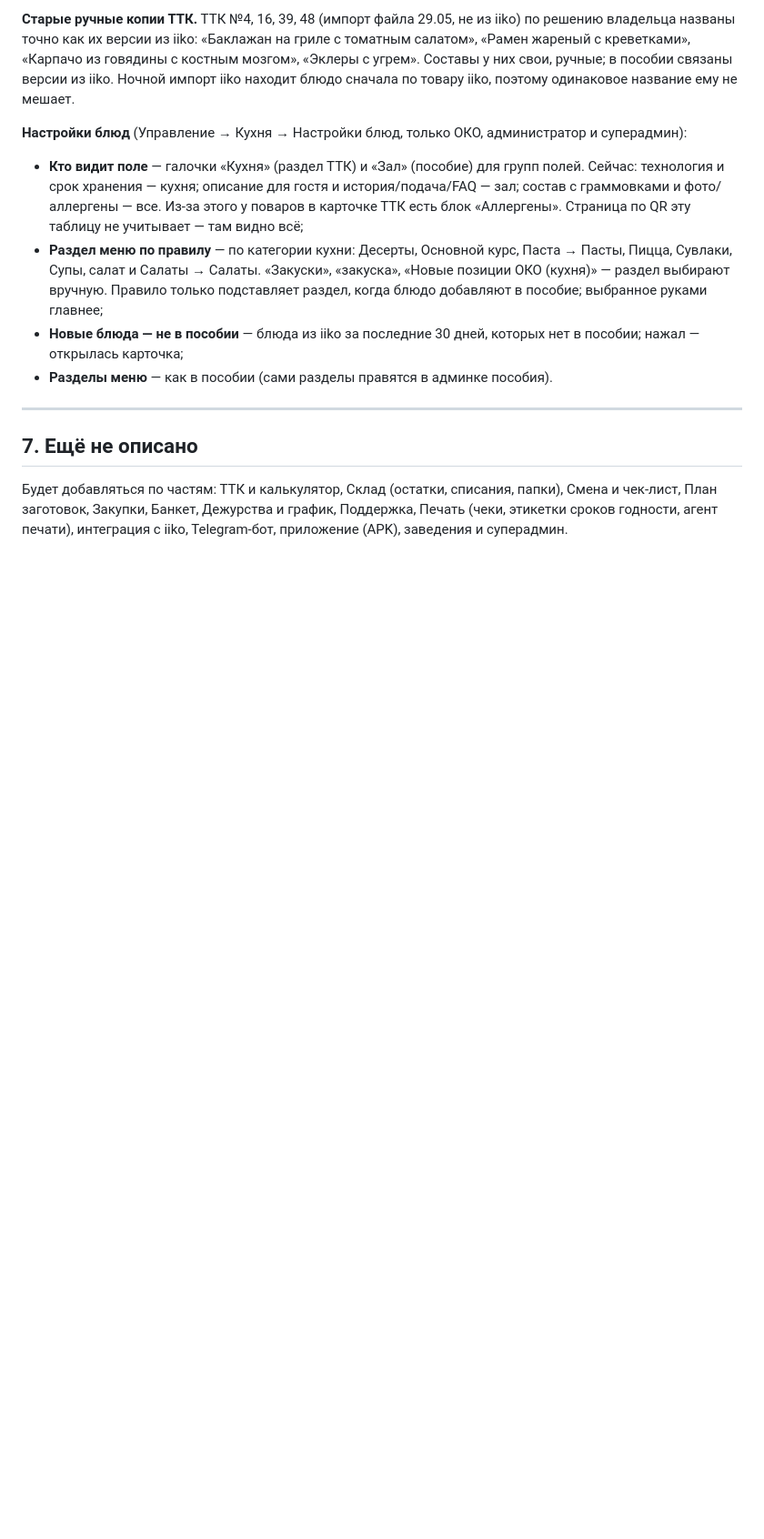
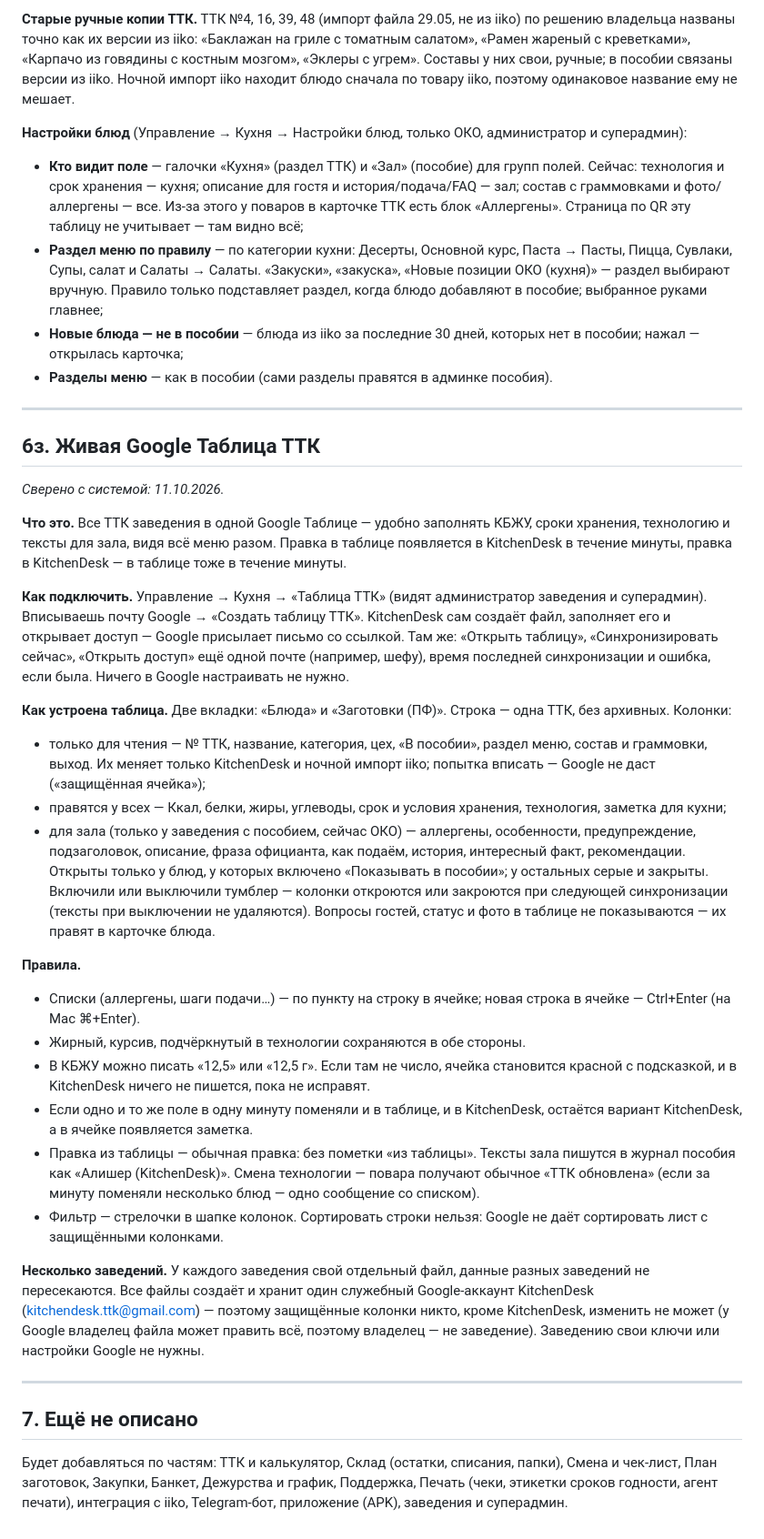
Before and after one commit to alisherphoto10-png/kitchen-guide, a Markdown page: print-agent/docs/kak-ustroen-kitchendesk.md, the part around the change. Shown at 91% size. Rendered like a GitHub page; blank space fills up the shorter version.

Commit message:
Справочник 6з: живая Google Таблица ТТК

```diff
--- a/print-agent/docs/kak-ustroen-kitchendesk.md
+++ b/print-agent/docs/kak-ustroen-kitchendesk.md
@@ -1083,6 +1083,63 @@ iiko, поэтому одинаковое название ему не меша
 
 ---
 
+## 6з. Живая Google Таблица ТТК
+
+_Сверено с системой: 11.10.2026._
+
+**Что это.** Все ТТК заведения в одной Google Таблице — удобно заполнять
+КБЖУ, сроки хранения, технологию и тексты для зала, видя всё меню разом.
+Правка в таблице появляется в KitchenDesk в течение минуты, правка в
+KitchenDesk — в таблице тоже в течение минуты.
+
+**Как подключить.** Управление → Кухня → «Таблица ТТК» (видят администратор
+заведения и суперадмин). Вписываешь почту Google → «Создать таблицу ТТК».
+KitchenDesk сам создаёт файл, заполняет его и открывает доступ — Google
+присылает письмо со ссылкой. Там же: «Открыть таблицу», «Синхронизировать
+сейчас», «Открыть доступ» ещё одной почте (например, шефу), время последней
+синхронизации и ошибка, если была. Ничего в Google настраивать не нужно.
+
+**Как устроена таблица.** Две вкладки: «Блюда» и «Заготовки (ПФ)». Строка —
+одна ТТК, без архивных. Колонки:
+- только для чтения — № ТТК, название, категория, цех, «В пособии», раздел
+  меню, состав и граммовки, выход. Их меняет только KitchenDesk и ночной
+  импорт iiko; попытка вписать — Google не даст («защищённая ячейка»);
+- правятся у всех — Ккал, белки, жиры, углеводы, срок и условия хранения,
+  технология, заметка для кухни;
+- для зала (только у заведения с пособием, сейчас ОКО) — аллергены,
+  особенности, предупреждение, подзаголовок, описание, фраза официанта, как
+  подаём, история, интересный факт, рекомендации. Открыты только у блюд, у
+  которых включено «Показывать в пособии»; у остальных серые и закрыты.
+  Включили или выключили тумблер — колонки откроются или закроются при
+  следующей синхронизации (тексты при выключении не удаляются).
+Вопросы гостей, статус и фото в таблице не показываются — их правят в
+карточке блюда.
+
+**Правила.**
+- Списки (аллергены, шаги подачи…) — по пункту на строку в ячейке; новая
+  строка в ячейке — Ctrl+Enter (на Mac ⌘+Enter).
+- Жирный, курсив, подчёркнутый в технологии сохраняются в обе стороны.
+- В КБЖУ можно писать «12,5» или «12,5 г». Если там не число, ячейка
+  становится красной с подсказкой, и в KitchenDesk ничего не пишется, пока не
+  исправят.
+- Если одно и то же поле в одну минуту поменяли и в таблице, и в KitchenDesk,
+  остаётся вариант KitchenDesk, а в ячейке появляется заметка.
+- Правка из таблицы — обычная правка: без пометки «из таблицы». Тексты зала
+  пишутся в журнал пособия как «Алишер (KitchenDesk)». Смена технологии —
+  повара получают обычное «ТТК обновлена» (если за минуту поменяли несколько
+  блюд — одно сообщение со списком).
+- Фильтр — стрелочки в шапке колонок. Сортировать строки нельзя: Google не
+  даёт сортировать лист с защищёнными колонками.
+
+**Несколько заведений.** У каждого заведения свой отдельный файл, данные
+разных заведений не пересекаются. Все файлы создаёт и хранит один служебный
+Google-аккаунт KitchenDesk (kitchendesk.ttk@gmail.com) — поэтому защищённые
+колонки никто, кроме KitchenDesk, изменить не может (у Google владелец файла
+может править всё, поэтому владелец — не заведение). Заведению свои ключи или
+настройки Google не нужны.
+
+---
+
 ## 7. Ещё не описано
 
 Будет добавляться по частям: ТТК и калькулятор, Склад (остатки, списания,
```
